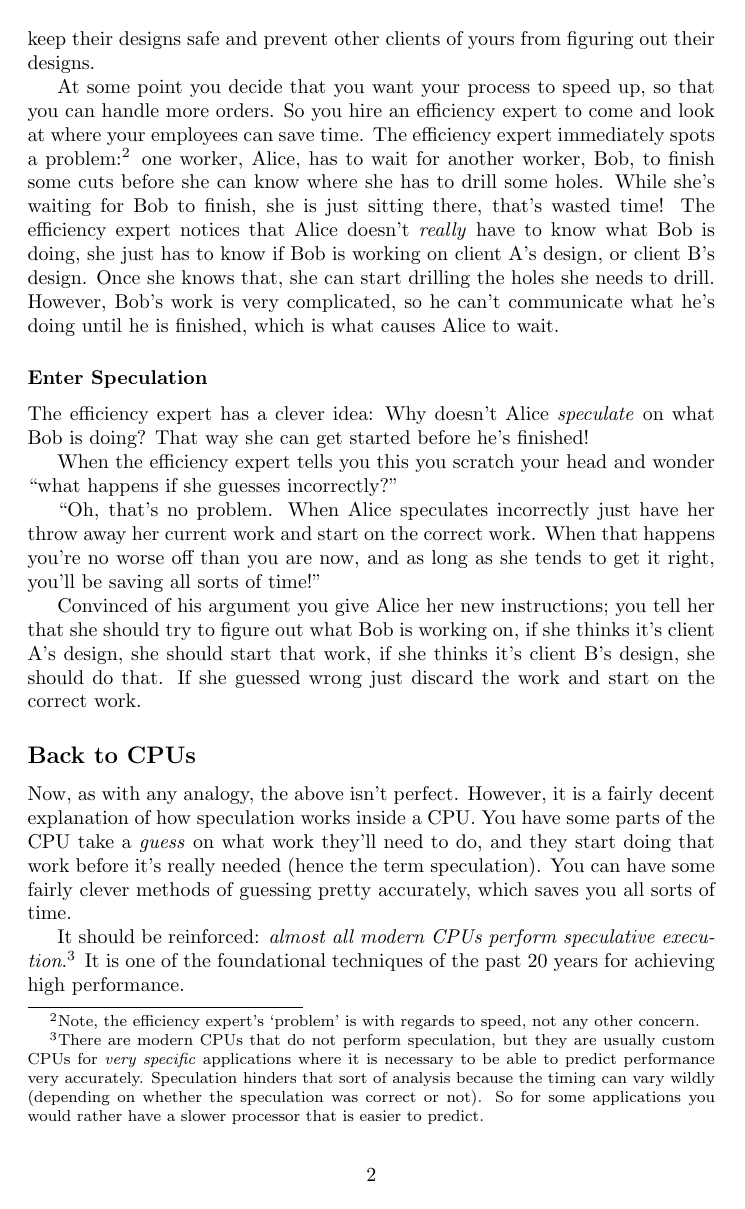
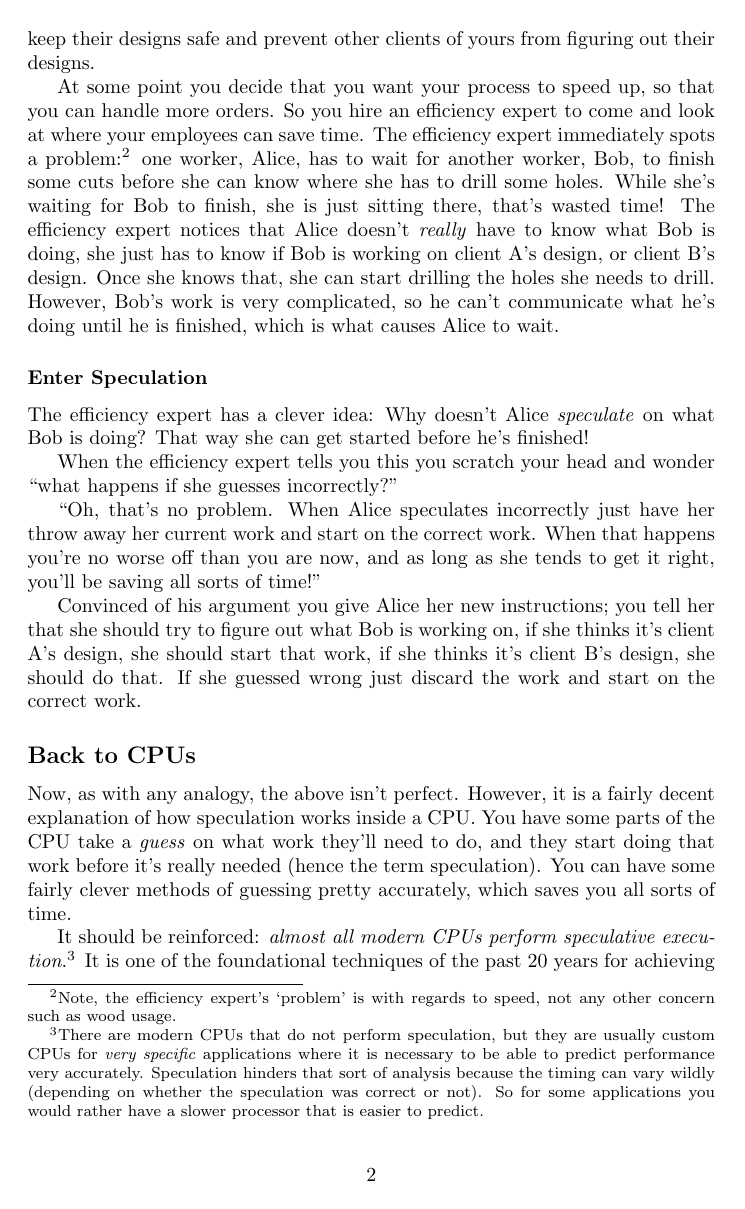
Before and after one commit to jmct/spectresplain, a LaTeX document (meltdown-spectre.tex): page 2 of 6. Compiled offline with pdfLaTeX.

Commit message:
A few minor edits

```diff
--- a/meltdown-spectre.tex
+++ b/meltdown-spectre.tex
@@ -49,15 +49,15 @@ At some point you decide that you want your process to speed up, so that you
 can handle more orders. So you hire an efficiency expert to come and look at
 where your employees can save time. The efficiency expert immediately spots a
 problem:\footnote{Note, the efficiency expert's `problem' is with regards to
-speed, not any other concern.} one worker, Alice, has to wait for another
-worker, Bob, to finish some cuts before she can know where she has to drill
-some holes. While she's waiting for Bob to finish, she is just sitting there,
-that's wasted time!  The efficiency expert notices that Alice doesn't
-\emph{really} have to know what Bob is doing, she just has to know if Bob is
-working on client A's design, or client B's design. Once she knows that, she
-can start drilling the holes she needs to drill. However, Bob's work is very
-complicated, so he can't communicate what he's doing until he is finished,
-which is what causes Alice to wait.
+speed, not any other concern such as wood usage.} one worker, Alice, has to
+wait for another worker, Bob, to finish some cuts before she can know where
+she has to drill some holes. While she's waiting for Bob to finish, she is
+just sitting there, that's wasted time!  The efficiency expert notices that
+Alice doesn't \emph{really} have to know what Bob is doing, she just has to
+know if Bob is working on client A's design, or client B's design. Once she
+knows that, she can start drilling the holes she needs to drill. However,
+Bob's work is very complicated, so he can't communicate what he's doing until
+he is finished, which is what causes Alice to wait.
 
 \subsubsection*{Enter Speculation}
 
```
Also changed, not shown: meltdown-spectre.tex (29 more changed lines).
